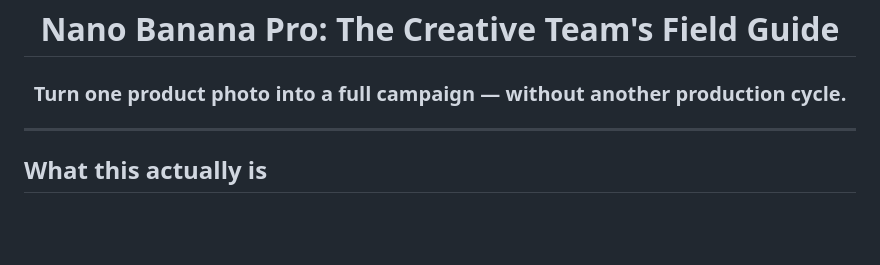
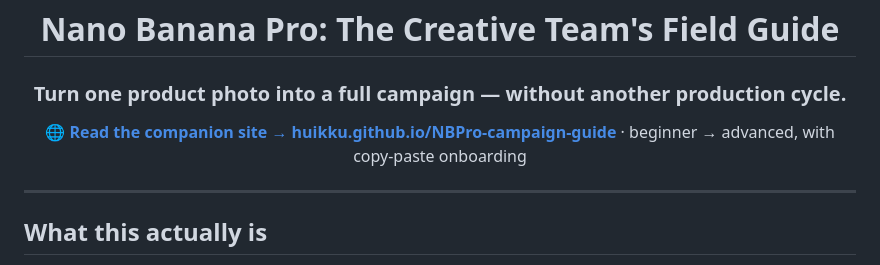
Before and after one commit to huikku/NBPro-campaign-guide, a Markdown page: README.md, the part around the change. GitHub-like rendering; blank space fills up the shorter version.

Commit message:
README: link the live companion site

```diff
--- a/README.md
+++ b/README.md
@@ -5,6 +5,8 @@
 # Nano Banana Pro: The Creative Team's Field Guide
 
 ### Turn one product photo into a full campaign — without another production cycle.
+
+**🌐 [Read the companion site → huikku.github.io/NBPro-campaign-guide](https://huikku.github.io/NBPro-campaign-guide/)** · beginner → advanced, with copy-paste onboarding
 
 </div>
 
```
